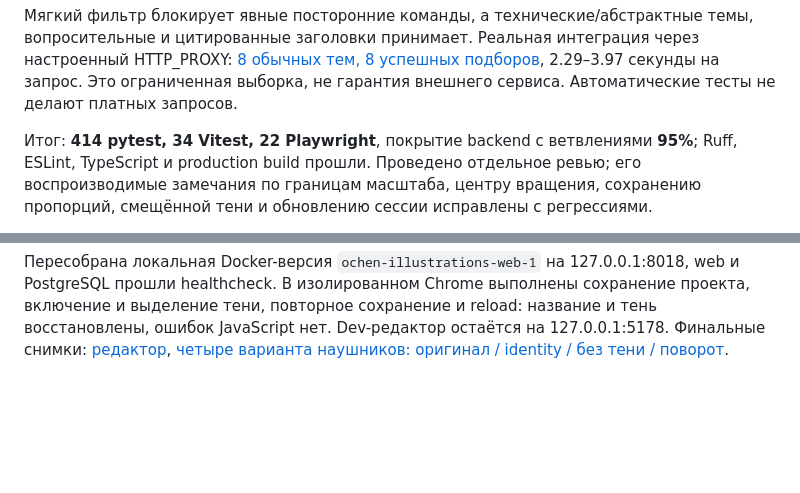
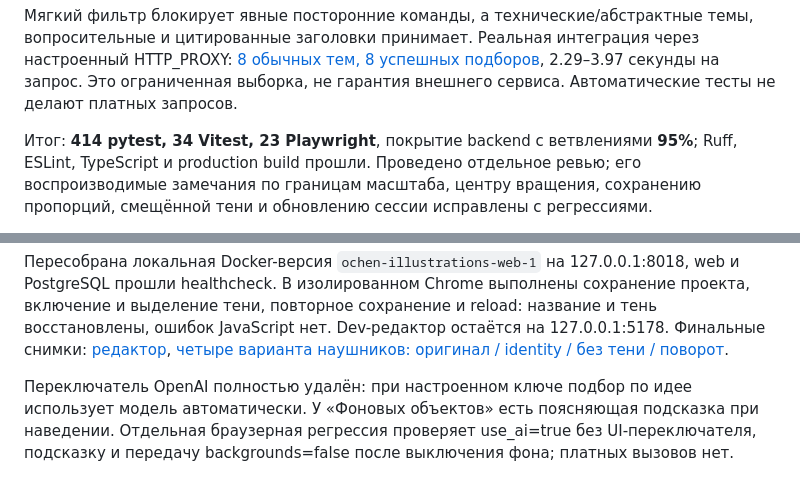
Before and after one commit to sayan021dev/ochen_test_work, a Markdown page: docs/ACCEPTANCE.md, 2 parts joined by grey strips. GitHub-like rendering; blank space fills up the shorter version.

Commit message:
fix: use AI automatically and explain background objects

```diff
--- a/docs/ACCEPTANCE.md
+++ b/docs/ACCEPTANCE.md
@@ -164,7 +164,7 @@ CSRF, ограничением попыток и fail-closed конфигура
 2.29–3.97 секунды на запрос. Это ограниченная выборка, не гарантия внешнего сервиса.
 Автоматические тесты не делают платных запросов.
 
-Итог: **414 pytest, 34 Vitest, 22 Playwright**, покрытие backend с ветвлениями **95%**;
+Итог: **414 pytest, 34 Vitest, 23 Playwright**, покрытие backend с ветвлениями **95%**;
 Ruff, ESLint, TypeScript и production build прошли. Проведено отдельное ревью;
 его воспроизводимые замечания по границам масштаба, центру вращения, сохранению
 пропорций, смещённой тени и обновлению сессии исправлены с регрессиями.
@@ -183,3 +183,8 @@ web и PostgreSQL прошли healthcheck. В изолированном Chrome
 восстановлены, ошибок JavaScript нет. Dev-редактор остаётся на 127.0.0.1:5178.
 Финальные снимки: [редактор](evidence/editor-polished.png),
 [четыре варианта наушников: оригинал / identity / без тени / поворот](evidence/original-shadow-review.png).
+
+Переключатель OpenAI полностью удалён: при настроенном ключе подбор по идее
+использует модель автоматически. У «Фоновых объектов» есть поясняющая подсказка
+при наведении. Отдельная браузерная регрессия проверяет use_ai=true без UI-переключателя,
+подсказку и передачу backgrounds=false после выключения фона; платных вызовов нет.
```
Also changed, not shown: README.md (+3 -1 lines), docs/evidence/editor-polished.png, 2 other files.
